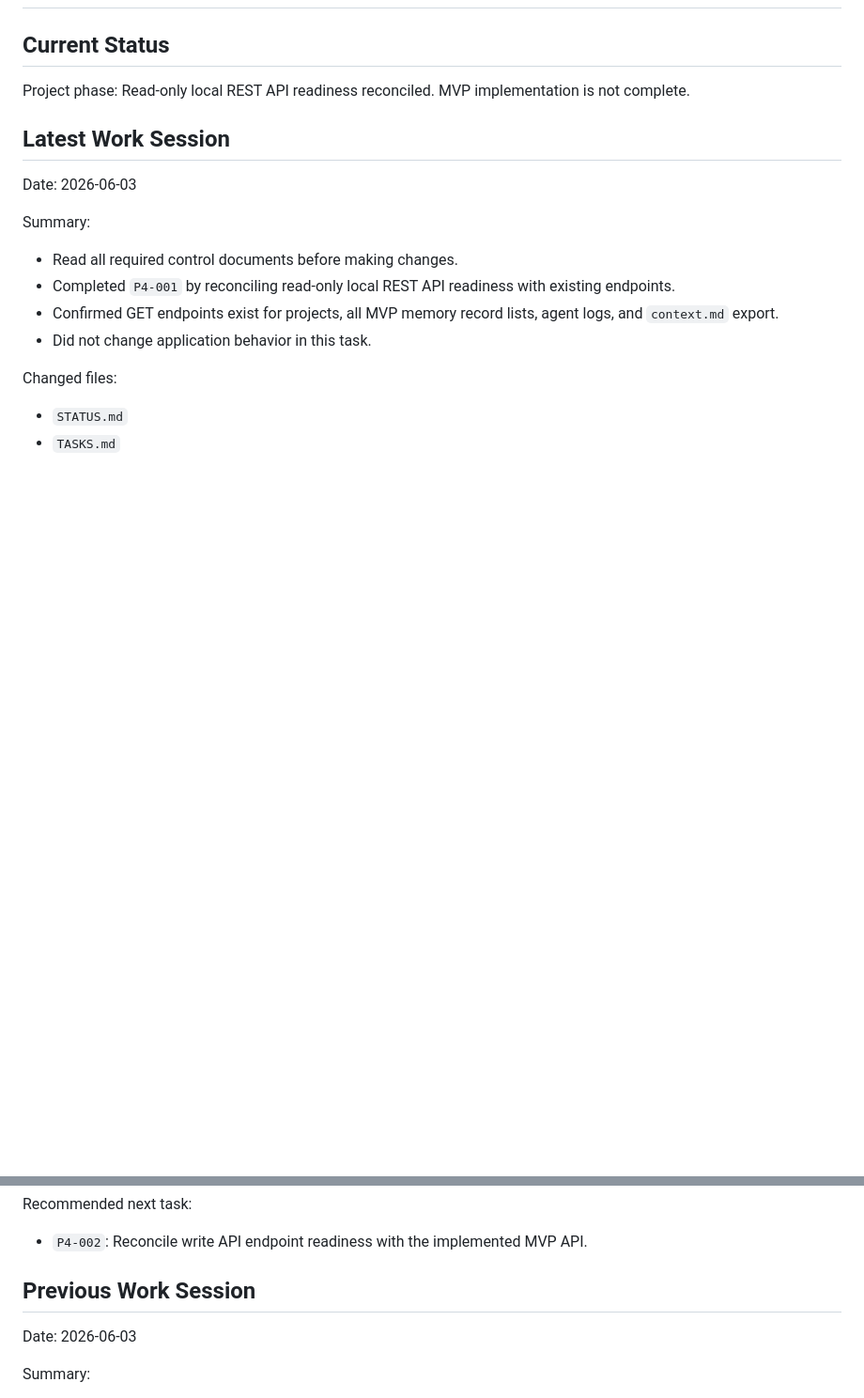
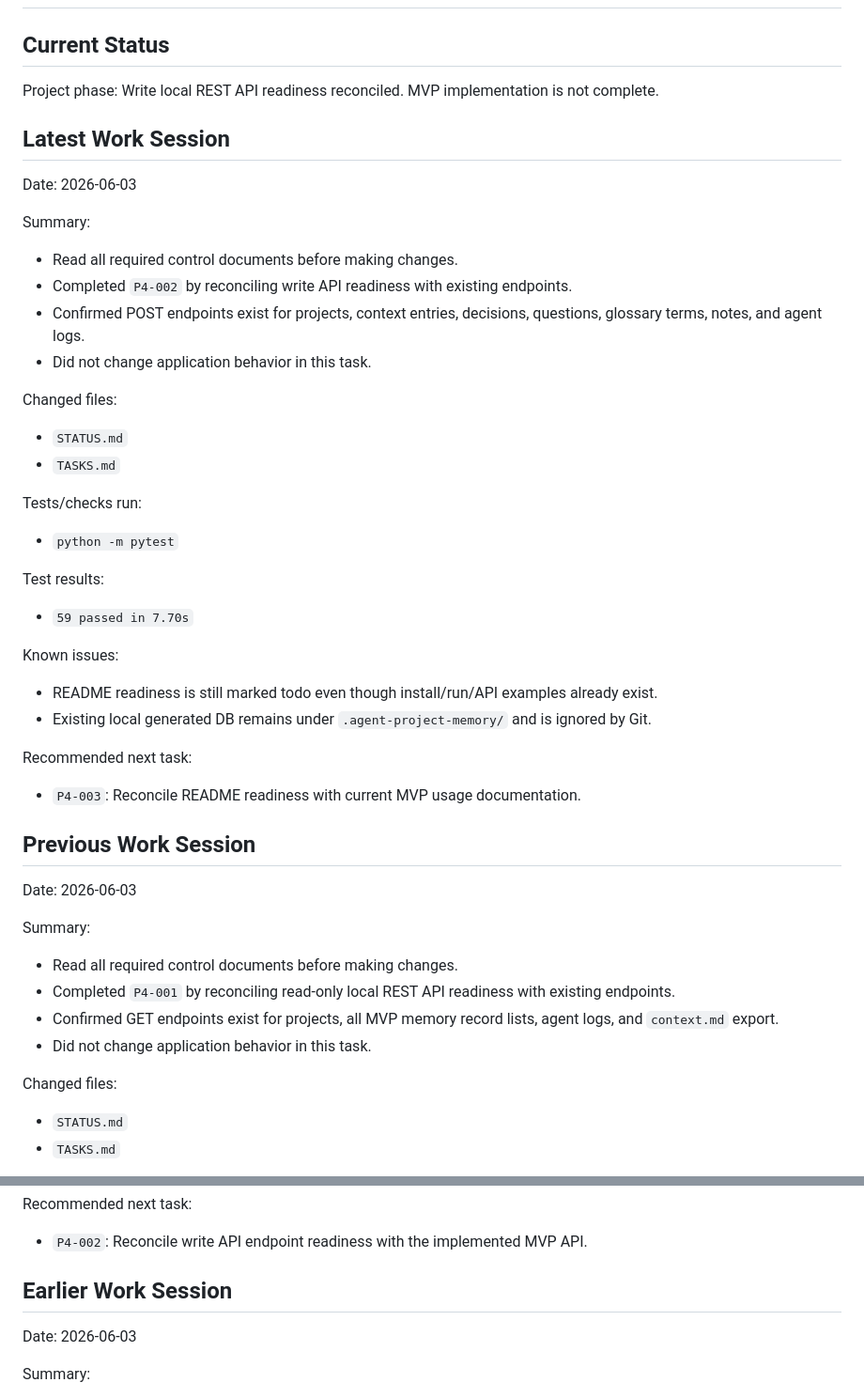
Before and after one commit to jaoushingan88/agent-project-memory, a Markdown page: STATUS.md, 2 parts joined by grey strips. Shown at 94% size. GitHub-like rendering; blank space fills up the shorter version.

Commit message:
Reconcile write API task

```diff
--- a/STATUS.md
+++ b/STATUS.md
@@ -2,9 +2,42 @@
 
 ## Current Status
 
-Project phase: Read-only local REST API readiness reconciled. MVP implementation is not complete.
+Project phase: Write local REST API readiness reconciled. MVP implementation is not complete.
 
 ## Latest Work Session
+
+Date: 2026-06-03
+
+Summary:
+
+- Read all required control documents before making changes.
+- Completed `P4-002` by reconciling write API readiness with existing endpoints.
+- Confirmed POST endpoints exist for projects, context entries, decisions, questions, glossary terms, notes, and agent logs.
+- Did not change application behavior in this task.
+
+Changed files:
+
+- `STATUS.md`
+- `TASKS.md`
+
+Tests/checks run:
+
+- `python -m pytest`
+
+Test results:
+
+- `59 passed in 7.70s`
+
+Known issues:
+
+- README readiness is still marked todo even though install/run/API examples already exist.
+- Existing local generated DB remains under `.agent-project-memory/` and is ignored by Git.
+
+Recommended next task:
+
+- `P4-003`: Reconcile README readiness with current MVP usage documentation.
+
+## Previous Work Session
 
 Date: 2026-06-03
 
@@ -37,7 +70,7 @@ Recommended next task:
 
 - `P4-002`: Reconcile write API endpoint readiness with the implemented MVP API.
 
-## Previous Work Session
+## Earlier Work Session
 
 Date: 2026-06-03
 
```
Also changed, not shown: TASKS.md (+2 -2 lines).
